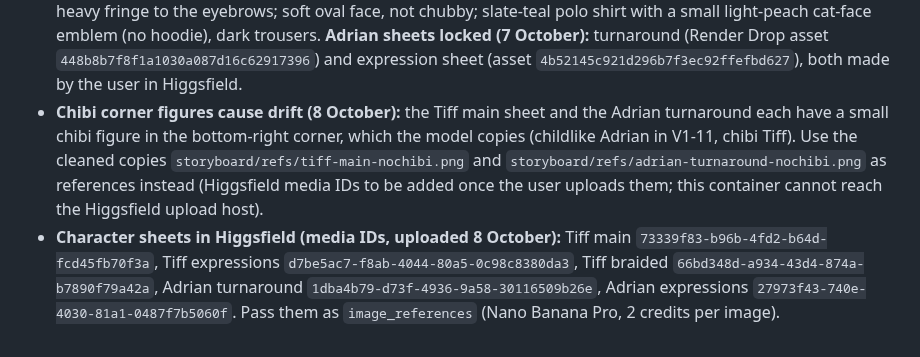
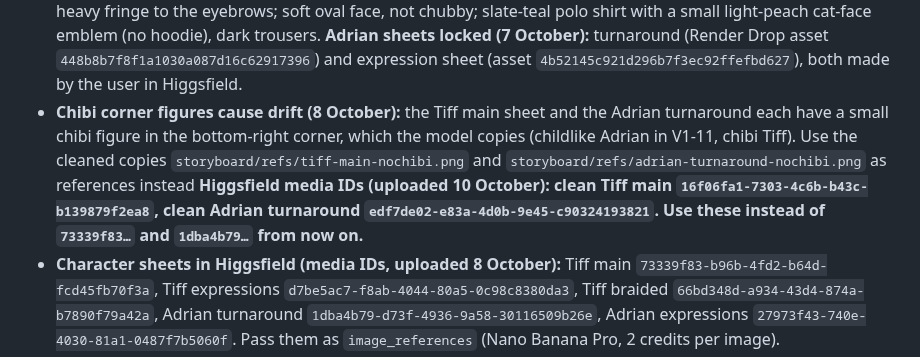
Before and after one commit to grxu/Tiff-s-Birthday, a Markdown page: CLAUDE.md, the part around the change. Rendered like a GitHub page.

Commit message:
Record the clean character-sheet media IDs
Co-Authored-By: Claude Opus 5.5 <noreply@anthropic.com>
Claude-Session: https://claude.ai/code/session_01Wfk5ePJ22LN7xs1AbjaDY5

```diff
--- a/CLAUDE.md
+++ b/CLAUDE.md
@@ -19,7 +19,7 @@ Commissioned birthday music video for Tiff (from Adrian), set to "My Whole Suppl
 - **Tiff's design (8 October, from the client's photos):** long straight sleek hair past the shoulders, dark brown fading to warm lighter brown at the ends, wispy curtain bangs with face-framing strands (casual variant: one long side braid); soft oval face, bright warm smile, not babyish; light-peach cat-face hair clip (matches Adrian's cat emblem); mustard cardigan over a white top, white skirt, mustard-striped socks, tan sneakers. **The locked sheets win over these words:** the polo is a muted slate teal and both cat motifs are light peach, as drawn.
 - **Tiff sheets locked (8 October):** main turnaround (Render Drop asset `7e1abe78a2783c407a70b4741a380c06`), expression sheet with 8 expressions incl. spiral eyes (asset `730617b7bc731b334bfac8a4a71f94cc`), braided variant for heart-mode scenes (asset `98aa7918da56d045d91b0d5a5e5a5c34`). All made by the user in Higgsfield. In shot prompts, draw Tiff and Adrian with the same normal (non-chibi) proportions as their sheets, put her cat clip on her LEFT side and the braid over her RIGHT shoulder (as in the braided sheet's main views).
 - **Adrian's design (8 October, from the client's photos):** straight thick black hair with a rounded top and a full heavy fringe to the eyebrows; soft oval face, not chubby; slate-teal polo shirt with a small light-peach cat-face emblem (no hoodie), dark trousers. **Adrian sheets locked (7 October):** turnaround (Render Drop asset `448b8b7f8f1a1030a087d16c62917396`) and expression sheet (asset `4b52145c921d296b7f3ec92ffefbd627`), both made by the user in Higgsfield.
-- **Chibi corner figures cause drift (8 October):** the Tiff main sheet and the Adrian turnaround each have a small chibi figure in the bottom-right corner, which the model copies (childlike Adrian in V1-11, chibi Tiff). Use the cleaned copies `storyboard/refs/tiff-main-nochibi.png` and `storyboard/refs/adrian-turnaround-nochibi.png` as references instead (Higgsfield media IDs to be added once the user uploads them; this container cannot reach the Higgsfield upload host).
+- **Chibi corner figures cause drift (8 October):** the Tiff main sheet and the Adrian turnaround each have a small chibi figure in the bottom-right corner, which the model copies (childlike Adrian in V1-11, chibi Tiff). Use the cleaned copies `storyboard/refs/tiff-main-nochibi.png` and `storyboard/refs/adrian-turnaround-nochibi.png` as references instead **Higgsfield media IDs (uploaded 10 October): clean Tiff main `16f06fa1-7303-4c6b-b43c-b139879f2ea8`, clean Adrian turnaround `edf7de02-e83a-4d0b-9e45-c90324193821`. Use these instead of `73339f83…` and `1dba4b79…` from now on.**
 - **Character sheets in Higgsfield (media IDs, uploaded 8 October):** Tiff main `73339f83-b96b-4fd2-b64d-fcd45fb70f3a`, Tiff expressions `d7be5ac7-f8ab-4044-80a5-0c98c8380da3`, Tiff braided `66bd348d-a934-43d4-874a-b7890f79a42a`, Adrian turnaround `1dba4b79-d73f-4936-9a58-30116509b26e`, Adrian expressions `27973f43-740e-4030-81a1-0487f7b5060f`. Pass them as `image_references` (Nano Banana Pro, 2 credits per image).
 - Client facts (8 October): names on screen are Tiff and Adrian; no glasses; about the same height; nothing off-limits for gags; femboy look is cute and playful; nine cats, stars are Miso (black tabby) and Tofu (white), and Tofu sends the final text; cosplay is Adrian as Yugi and Tiff as Dark Magician Girl; travel is Tokyo Racecourse, Cleland Wildlife Sanctuary and Ski Dubai; signature dish is paomo; real tournament is the 2025–26 Pokémon Asia Championship Series, Indonesia, Master Ball League (TCG). The reason for three Spindas is being kept back: no labels until it's shared.
 - Client photos and references go into Render Drop (https://claude.ai/artifact/YSGYxLe5LgygmJZSR3xWNo) under the "Ref:" folders.
```
Also changed, not shown: storyboard/prompts/priority.md (+2 -2 lines).
